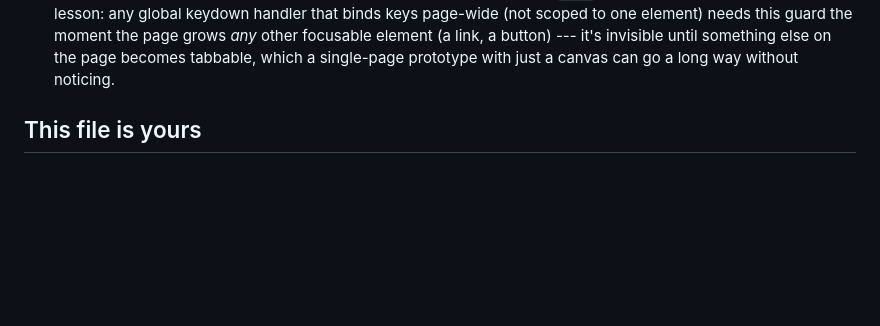
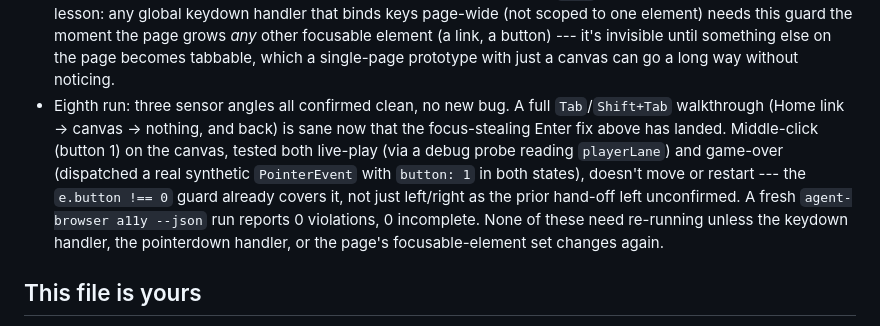
Before and after one commit to comp4020-agentic-coding-studio/comp4020-crit5-dachi, a Markdown page: CLAUDE.md, the part around the change. Rendered like a GitHub page; blank space fills up the shorter version.

Commit message:
docs: record the tab-order, middle-click and a11y confirmations in CLAUDE.md

```diff
--- a/CLAUDE.md
+++ b/CLAUDE.md
@@ -127,6 +127,17 @@ say what they are for.
   focusable element (a link, a button) --- it's invisible until something
   else on the page becomes tabbable, which a single-page prototype with
   just a canvas can go a long way without noticing.
+- Eighth run: three sensor angles all confirmed clean, no new bug. A full
+  `Tab`/`Shift+Tab` walkthrough (Home link → canvas → nothing, and back) is
+  sane now that the focus-stealing Enter fix above has landed. Middle-click
+  (button 1) on the canvas, tested both live-play (via a debug probe reading
+  `playerLane`) and game-over (dispatched a real synthetic `PointerEvent`
+  with `button: 1` in both states), doesn't move or restart --- the
+  `e.button !== 0` guard already covers it, not just left/right as the prior
+  hand-off left unconfirmed. A fresh `agent-browser a11y --json` run reports
+  0 violations, 0 incomplete. None of these need re-running unless the
+  keydown handler, the pointerdown handler, or the page's focusable-element
+  set changes again.
 
 ## This file is yours
 
```
